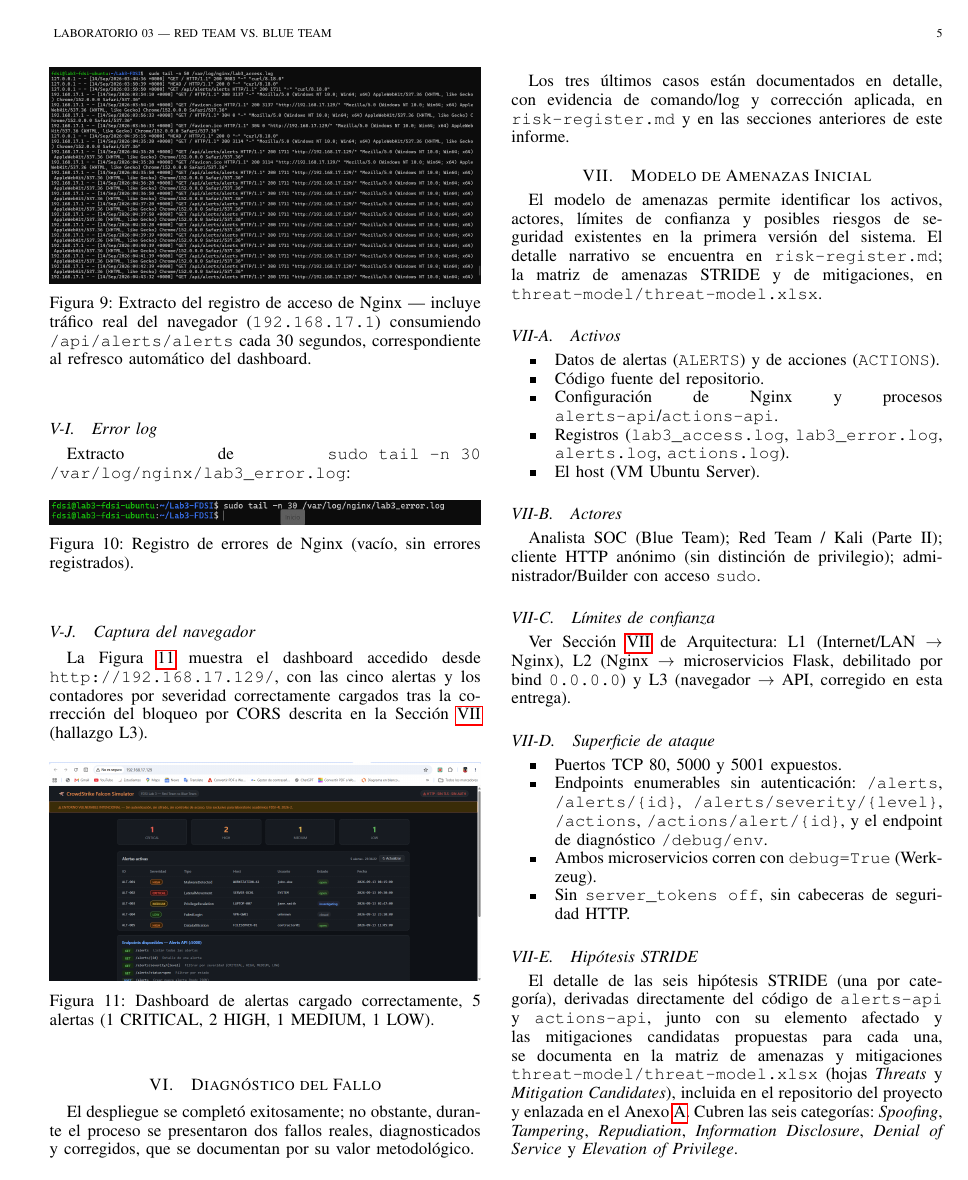
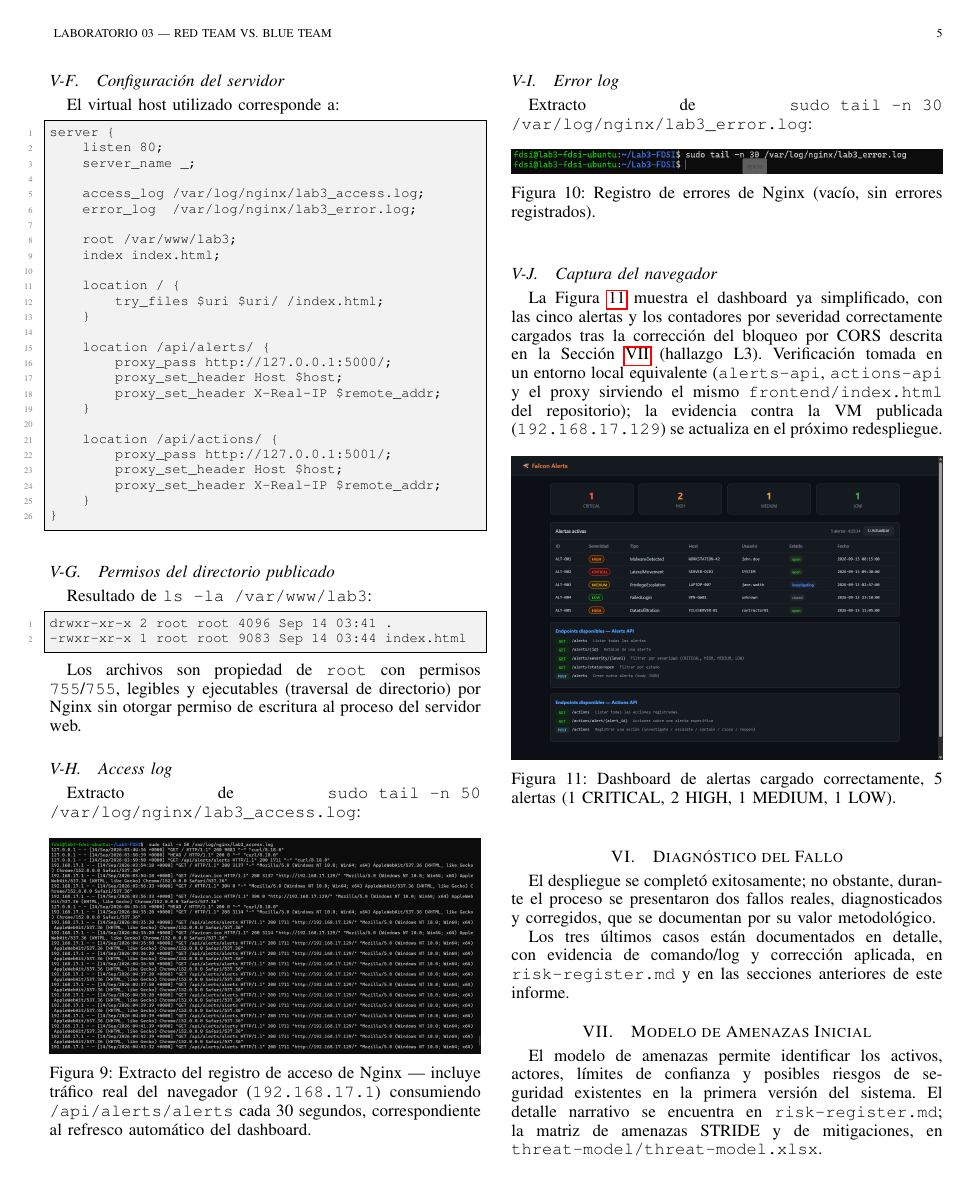
Before and after one commit to BrayanLoaiza-JuanGuayazan-FDSI/Lab3-FDSI, a LaTeX paper (report/main.tex): page 5 of 7. Compiled offline with pdfLaTeX.

Commit message:
docs(report): retake pending screenshots, official guide title, xlsx sharing link

```diff
--- a/report/main.tex
+++ b/report/main.tex
@@ -43,13 +43,15 @@
 % DATOS DEL DOCUMENTO
 % ============================================================================
 \title{
-CrowdStrike Falcon Alert Simulator:\\
-Primera Entrega --- Aplicación Web Pública por HTTP
+Laboratorio 3 --- Red Team + Blue Team: Aplicación Web Pública por HTTP:\\
+Construir, Atacar, Detectar, Corregir y Verificar\\
+\large \textit{Prototipo: CrowdStrike Falcon Alert Simulator}
 }
 
 \author{
 Brayan Loaiza Leal,
 Juan Sebastián Guayazán Clavijo
+\thanks{Primera entrega (Parte I)}
 \thanks{Fundamentos de Seguridad de la Información (ISIS FDSI-4L)}
 \thanks{Ingeniería de Sistemas}
 \thanks{Escuela Colombiana de Ingeniería Julio Garavito}
@@ -574,15 +564,14 @@ Extracto de \texttt{sudo tail -n 30 /var/log/nginx/lab3\_error.log}:
 
 \subsection{Captura del navegador}
 
-La Figura~\ref{fig:browser} muestra el dashboard accedido desde
-\texttt{http://192.168.17.129/}, con las cinco alertas y los contadores por
-severidad correctamente cargados tras la corrección del bloqueo por CORS
-descrita en la Sección~\ref{sec:amenazas} (hallazgo L3).
+La Figura~\ref{fig:browser} muestra el dashboard ya simplificado, con las
+cinco alertas y los contadores por severidad correctamente cargados tras la
+corrección del bloqueo por CORS descrita en la Sección~\ref{sec:amenazas}
+(hallazgo L3). Verificación tomada en un entorno local equivalente
+(\texttt{alerts-api}, \texttt{actions-api} y el proxy sirviendo el mismo
+\texttt{frontend/index.html} del repositorio); la evidencia contra la VM
+publicada (\texttt{192.168.17.129}) se actualiza en el próximo redespliegue.
 
-% PENDIENTE: esta captura corresponde a la version anterior del dashboard,
-% con el titulo "CrowdStrike Falcon Simulator" y el banner de advertencia de
-% laboratorio. El frontend fue simplificado (sin ese texto); volver a tomar
-% la captura contra el servidor ya redesplegado antes de compilar.
 \begin{figure}[H]
     \centering
     \includegraphics[width=\columnwidth]{images/browser-dashboard}
```
Also changed, not shown: report/images/browser-dashboard.png, report/images/curl-local.png, report/images/git-log.png, report/main.tex (22 more changed lines).
